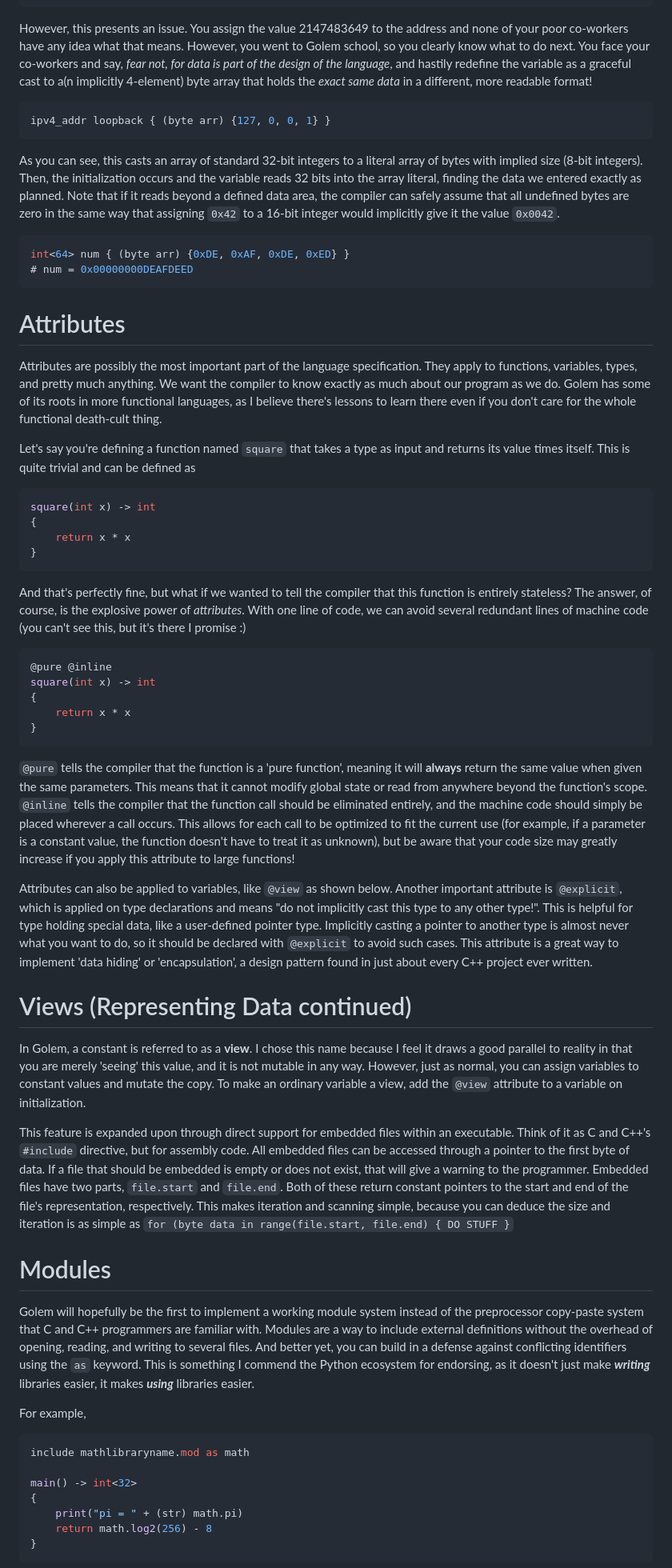
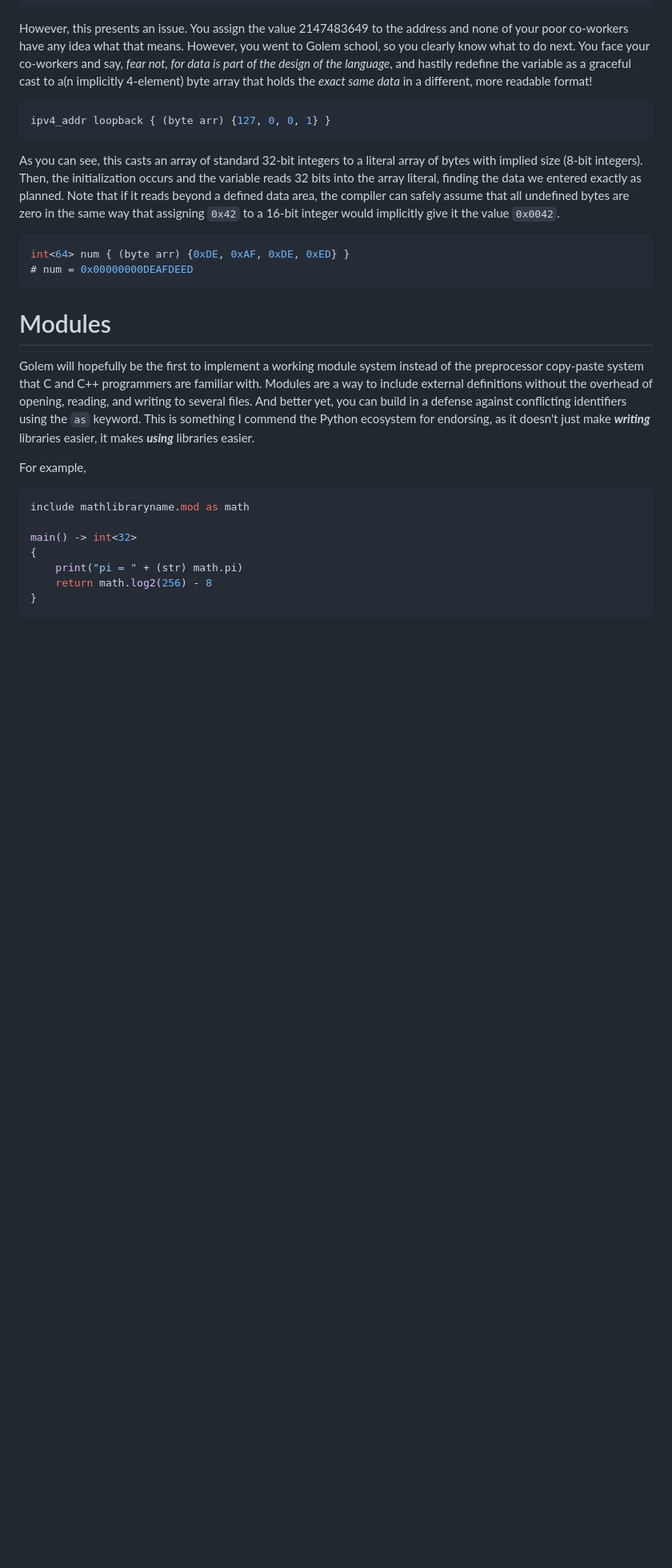
Before and after one commit to GregWaters/Golem, a Markdown page: docs/specification.md, the part around one of its changes. Shown at 80% size. Rendered like a GitHub page; blank space fills up the shorter version.

````diff
--- a/docs/specification.md
+++ b/docs/specification.md
@@ -89,45 +89,6 @@ Note that if it reads beyond a defined data area, the compiler can safely assume
 int<64> num { (byte arr) {0xDE, 0xAF, 0xDE, 0xED} }
 # num = 0x00000000DEAFDEED
 ```
-# Attributes
-Attributes are possibly the most important part of the language specification. They apply to functions, variables, types, and pretty much anything.
-We want the compiler to know exactly as much about our program as we do. Golem has some of its roots in more functional languages,
-as I believe there's lessons to learn there even if you don't care for the whole functional death-cult thing.
-
-Let's say you're defining a function named `square` that takes a type as input and returns its value times itself. This is quite trivial and can be defined as
-```java
-square(int x) -> int
-{
-    return x * x
-}
-```
-And that's perfectly fine, but what if we wanted to tell the compiler that this function is entirely stateless? The answer, of course, is the explosive power of *attributes*.
-With one line of code, we can avoid several redundant lines of machine code (you can't see this, but it's there I promise :)
-```java
-@pure @inline
-square(int x) -> int
-{
-    return x * x
-}
-```
-`@pure` tells the compiler that the function is a 'pure function', meaning it will **always** return the same value when given the same parameters.
-This means that it cannot modify global state or read from anywhere beyond the function's scope.
-`@inline` tells the compiler that the function call should be eliminated entirely, and the machine code should simply be placed wherever a call occurs.
-This allows for each call to be optimized to fit the current use (for example, if a parameter is a constant value, the function doesn't have to treat it as unknown),
-but be aware that your code size may greatly increase if you apply this attribute to large functions!
-
-Attributes can also be applied to variables, like `@view` as shown below. Another important attribute is `@explicit`, which is applied on type declarations and means "do not implicitly cast this type to any other type!".
-This is helpful for type holding special data, like a user-defined pointer type. Implicitly casting a pointer to another type is almost never what you want to do, so it should be declared with `@explicit` to avoid such cases.
-This attribute is a great way to implement 'data hiding' or 'encapsulation', a design pattern found in just about every C++ project ever written.
-
-# Views (Representing Data continued)
-In Golem, a constant is referred to as a **view**. I chose this name because I feel it draws a good parallel to reality in that you are merely 'seeing' this value, and it is not mutable in any way.
-However, just as normal, you can assign variables to constant values and mutate the copy. To make an ordinary variable a view, add the `@view` attribute to a variable on initialization.
-
-This feature is expanded upon through direct support for embedded files within an executable. Think of it as C and C++'s `#include` directive, but for assembly code.
-All embedded files can be accessed through a pointer to the first byte of data. If a file that should be embedded is empty or does not exist, that will give a warning to the programmer.
-Embedded files have two parts, `file.start` and `file.end`. Both of these return constant pointers to the start and end of the file's representation, respectively.
-This makes iteration and scanning simple, because you can deduce the size and iteration is as simple as `for (byte data in range(file.start, file.end) { DO STUFF }`
 
 # Modules
 Golem will hopefully be the first to implement a working module system instead of the preprocessor copy-paste system that C and C++ programmers are familiar with.
````
Also changed, not shown: other parts of docs/specification.md (+3 -1 lines).
